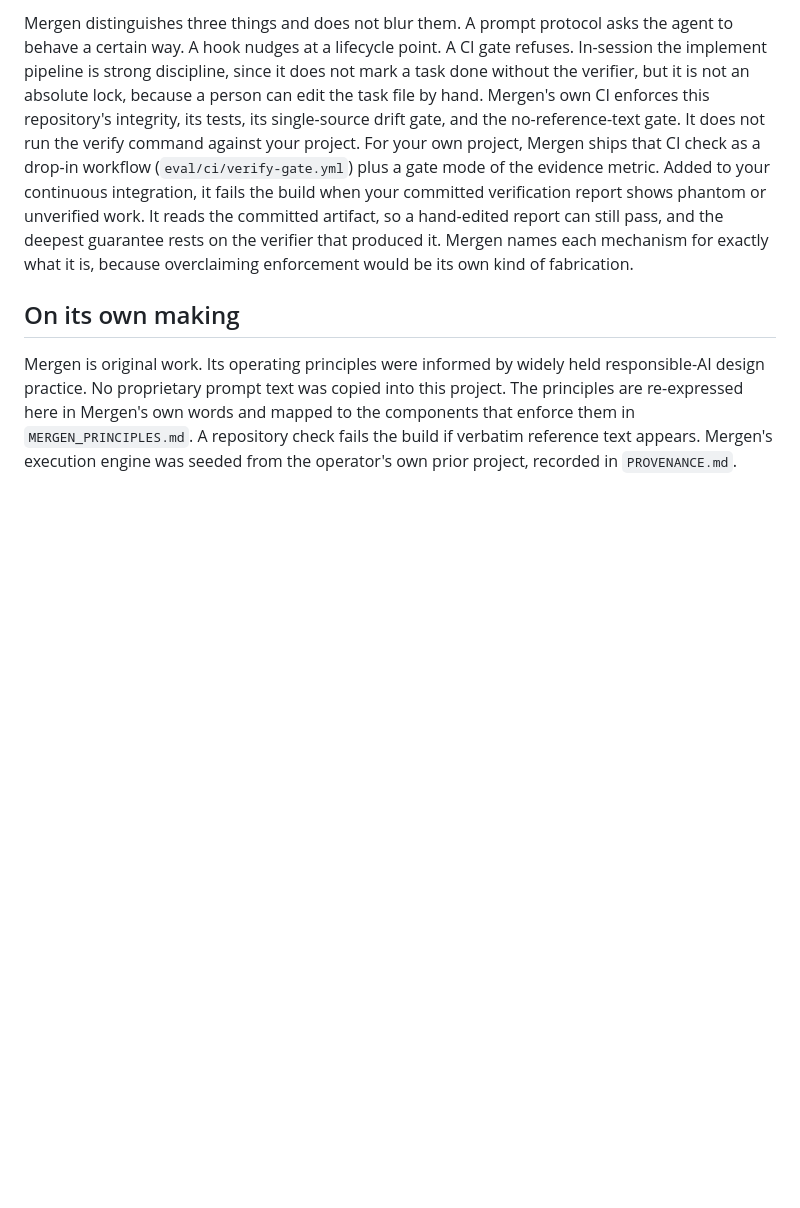
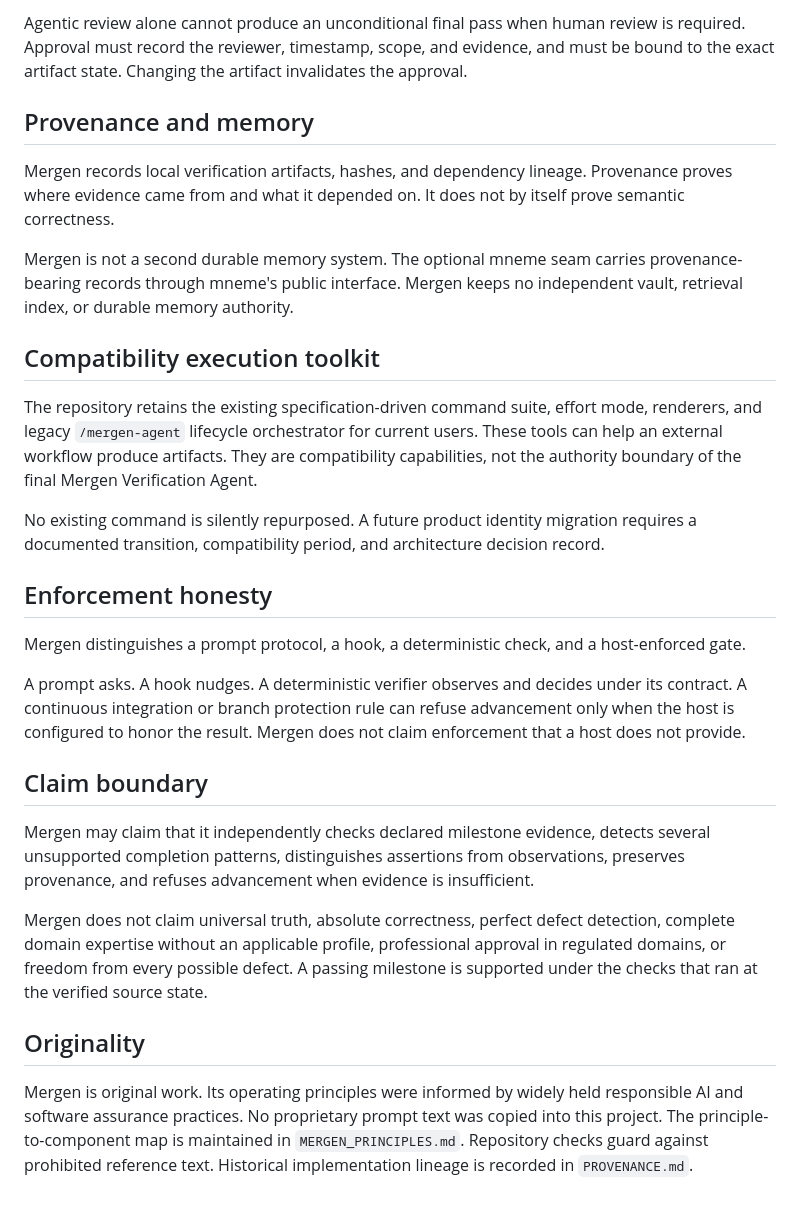
Before and after one commit to OnourImpram/mergen, a Markdown page: MERGEN.md, the part around one of its changes. Drawn GitHub-style; blank space fills up the shorter version.

Commit message:
docs: replace the execution charter with verifier authority

```diff
--- a/MERGEN.md
+++ b/MERGEN.md
@@ -75,20 +68,46 @@ person it serves.
 
-Mergen distinguishes three things and does not blur them. A prompt protocol asks the agent to behave a
-certain way. A hook nudges at a lifecycle point. A CI gate refuses. In-session the implement pipeline is
-strong discipline, since it does not mark a task done without the verifier, but it is not an absolute lock,
-because a person can edit the task file by hand. Mergen's own CI enforces this repository's integrity, its
-tests, its single-source drift gate, and the no-reference-text gate. It does not run the verify command
-against your project. For your own project, Mergen ships that CI check as a drop-in workflow
-(`eval/ci/verify-gate.yml`) plus a gate mode of the evidence metric. Added to your continuous integration, it
-fails the build when your committed verification report shows phantom or unverified work. It reads the committed
-artifact, so a hand-edited report can still pass, and the deepest guarantee rests on the verifier that produced
-it. Mergen names each mechanism for exactly what it is, because overclaiming enforcement would be its own kind
-of fabrication.
+Agentic review alone cannot produce an unconditional final pass when human review is required. Approval must record the
+reviewer, timestamp, scope, and evidence, and must be bound to the exact artifact state. Changing the artifact invalidates
+the approval.
 
-## On its own making
+## Provenance and memory
 
-Mergen is original work. Its operating principles were informed by widely held responsible-AI design
-practice. No proprietary prompt text was copied into this project. The
-principles are re-expressed here in Mergen's own words and mapped to the components that enforce them in
-`MERGEN_PRINCIPLES.md`. A repository check fails the build if verbatim reference text appears. Mergen's
-execution engine was seeded from the operator's own prior project, recorded in `PROVENANCE.md`.
+Mergen records local verification artifacts, hashes, and dependency lineage. Provenance proves where evidence came from
+and what it depended on. It does not by itself prove semantic correctness.
+
+Mergen is not a second durable memory system. The optional mneme seam carries provenance-bearing records through
+mneme's public interface. Mergen keeps no independent vault, retrieval index, or durable memory authority.
+
+## Compatibility execution toolkit
+
+The repository retains the existing specification-driven command suite, effort mode, renderers, and legacy
+`/mergen-agent` lifecycle orchestrator for current users. These tools can help an external workflow produce artifacts.
+They are compatibility capabilities, not the authority boundary of the final Mergen Verification Agent.
+
+No existing command is silently repurposed. A future product identity migration requires a documented transition,
+compatibility period, and architecture decision record.
+
+## Enforcement honesty
+
+Mergen distinguishes a prompt protocol, a hook, a deterministic check, and a host-enforced gate.
+
+A prompt asks. A hook nudges. A deterministic verifier observes and decides under its contract. A continuous integration
+or branch protection rule can refuse advancement only when the host is configured to honor the result. Mergen does not
+claim enforcement that a host does not provide.
+
+## Claim boundary
+
+Mergen may claim that it independently checks declared milestone evidence, detects several unsupported completion
+patterns, distinguishes assertions from observations, preserves provenance, and refuses advancement when evidence is
+insufficient.
+
+Mergen does not claim universal truth, absolute correctness, perfect defect detection, complete domain expertise without
+an applicable profile, professional approval in regulated domains, or freedom from every possible defect. A passing
+milestone is supported under the checks that ran at the verified source state.
+
+## Originality
+
+Mergen is original work. Its operating principles were informed by widely held responsible AI and software assurance
+practices. No proprietary prompt text was copied into this project. The principle-to-component map is maintained in
+`MERGEN_PRINCIPLES.md`. Repository checks guard against prohibited reference text. Historical implementation lineage is
+recorded in `PROVENANCE.md`.
```
Also changed, not shown: other parts of MERGEN.md (+47 -54 lines).
